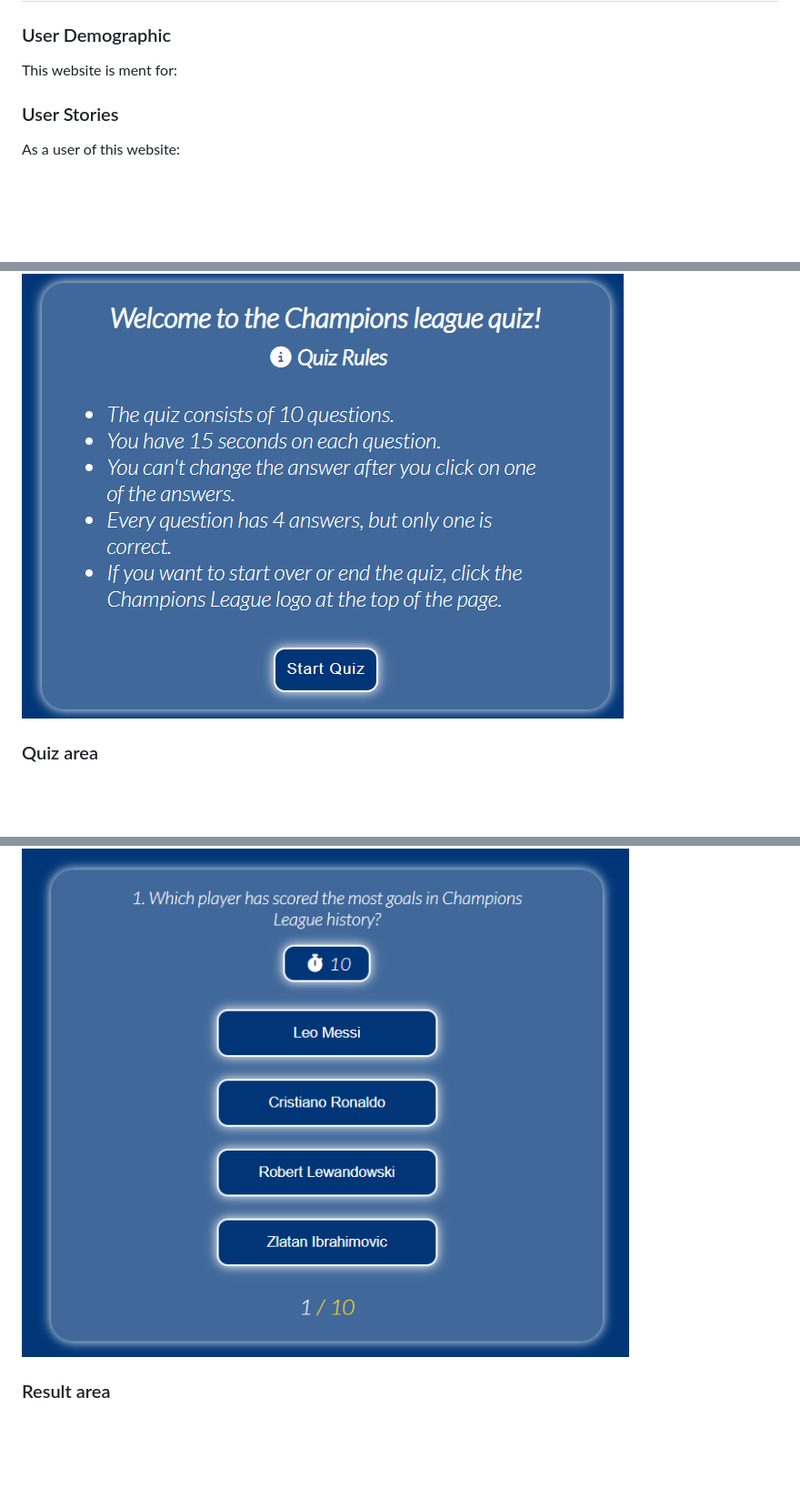
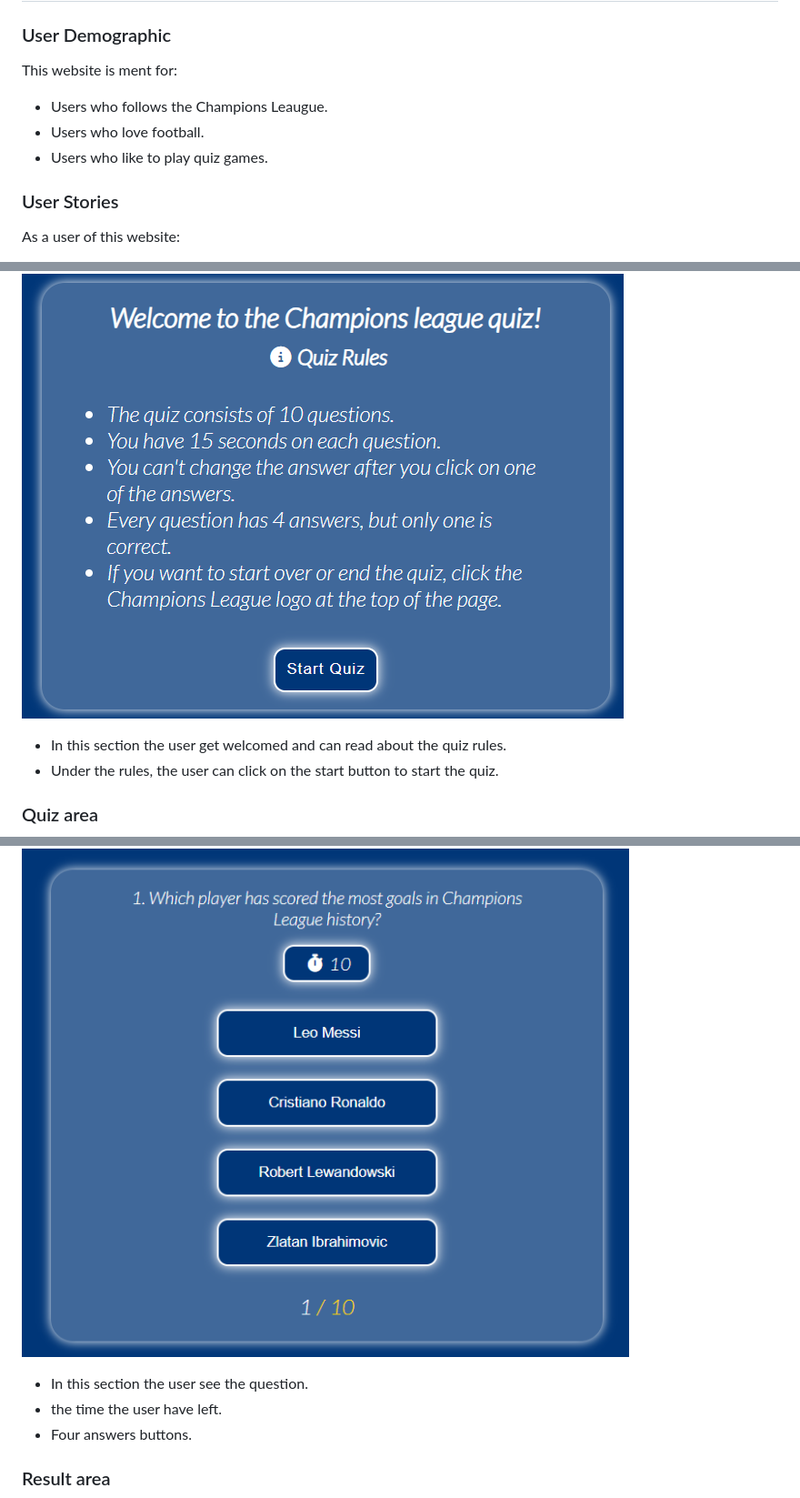
Before and after one commit to Code-Institute-Submissions/balennouri-balennouri-project2, a Markdown page: README.md, 3 parts joined by grey strips. Shown: that part at 91% size. Drawn GitHub-style; blank space fills up the shorter version.

Commit message:
Add content for each of the images of the page

```diff
--- a/README.md
+++ b/README.md
@@ -58,6 +58,10 @@ A live version of the website and the project can be accessed here:
 
 This website is ment for:
 
+- Users who follows the Champions Leaugue.
+- Users who love football.
+- Users who like to play quiz games.
+
 ### User Stories
 
 As a user of this website:
@@ -117,10 +121,17 @@ The Champions League website is made up from a single page and it’s hiding the
 
 ![Welcome](assets/images/readme-images/welcomerules.png)
 
+- In this section the user get welcomed and can read about the quiz rules.
+- Under the rules, the user can click on the start button to start the quiz.
+
 ### Quiz area
 
 ![Quiz](assets/images/readme-images/gamearea.png)
 
+- In this section the user see the question.
+- the time the user have left.
+- Four answers buttons.
+
 ### Result area
 
 ![Result](assets/images/readme-images/result.box.png)
```
Also changed, not shown: other parts of README.md (+3 -0 lines).
